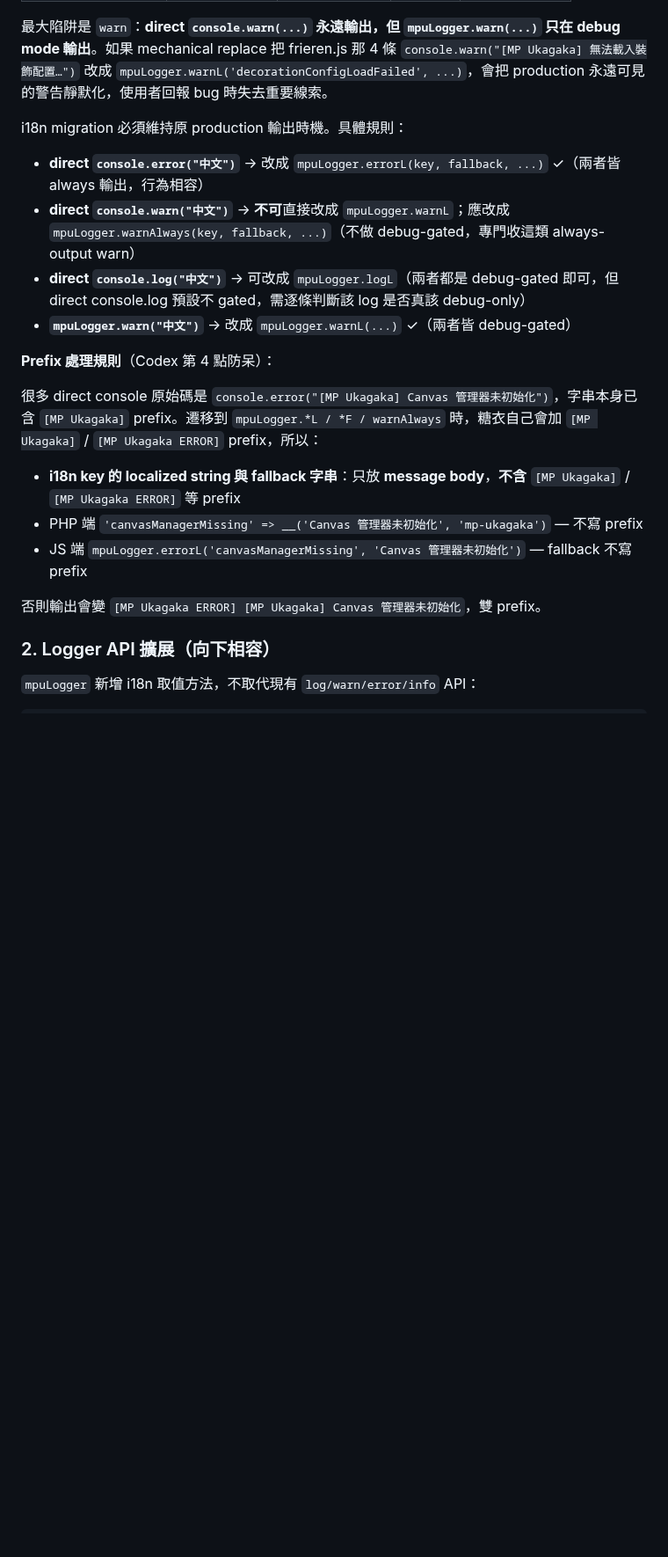
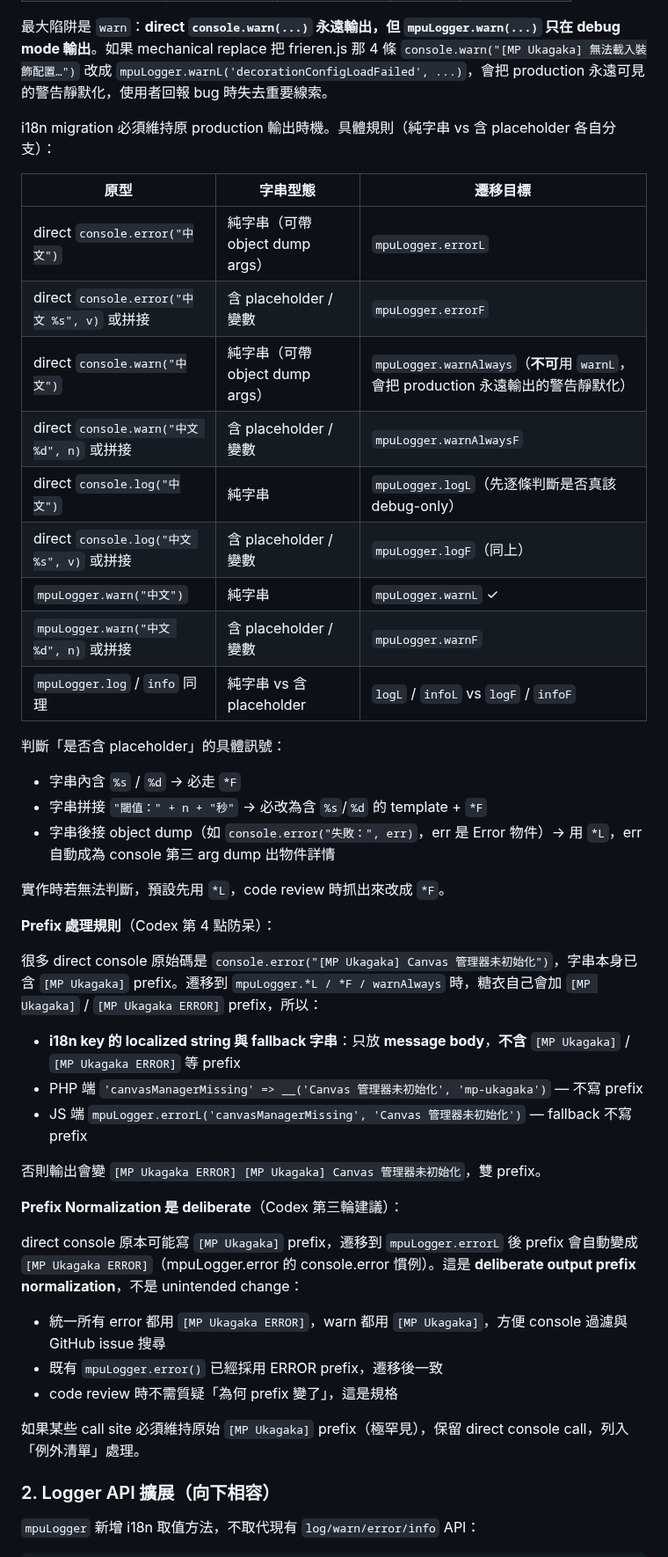
Before and after one commit to Horlicks-p/mp-ukagaka, a Markdown page: plan/Console_Log_i18n_Plan.md, the part around one of its changes. Shown at 88% size. GitHub-like rendering; blank space fills up the shorter version.

```diff
--- a/plan/Console_Log_i18n_Plan.md
+++ b/plan/Console_Log_i18n_Plan.md
@@ -117,12 +117,27 @@ PHP 端（`includes/core/frontend-functions.php` 的 `wp_localize_script`）：
 
 最大陷阱是 `warn`：**direct `console.warn(...)` 永遠輸出，但 `mpuLogger.warn(...)` 只在 debug mode 輸出**。如果 mechanical replace 把 frieren.js 那 4 條 `console.warn("[MP Ukagaka] 無法載入裝飾配置…")` 改成 `mpuLogger.warnL('decorationConfigLoadFailed', ...)`，會把 production 永遠可見的警告靜默化，使用者回報 bug 時失去重要線索。
 
-i18n migration 必須維持原 production 輸出時機。具體規則：
+i18n migration 必須維持原 production 輸出時機。具體規則（純字串 vs 含 placeholder 各自分支）：
 
-- **direct `console.error("中文")`** → 改成 `mpuLogger.errorL(key, fallback, ...)` ✓（兩者皆 always 輸出，行為相容）
-- **direct `console.warn("中文")`** → **不可**直接改成 `mpuLogger.warnL`；應改成 `mpuLogger.warnAlways(key, fallback, ...)`（不做 debug-gated，專門收這類 always-output warn）
-- **direct `console.log("中文")`** → 可改成 `mpuLogger.logL`（兩者都是 debug-gated 即可，但 direct console.log 預設不 gated，需逐條判斷該 log 是否真該 debug-only）
-- **`mpuLogger.warn("中文")`** → 改成 `mpuLogger.warnL(...)` ✓（兩者皆 debug-gated）
+| 原型 | 字串型態 | 遷移目標 |
+|---|---|---|
+| direct `console.error("中文")` | 純字串（可帶 object dump args） | `mpuLogger.errorL` |
+| direct `console.error("中文 %s", v)` 或拼接 | 含 placeholder / 變數 | `mpuLogger.errorF` |
+| direct `console.warn("中文")` | 純字串（可帶 object dump args） | `mpuLogger.warnAlways`（**不可**用 `warnL`，會把 production 永遠輸出的警告靜默化） |
+| direct `console.warn("中文 %d", n)` 或拼接 | 含 placeholder / 變數 | `mpuLogger.warnAlwaysF` |
+| direct `console.log("中文")` | 純字串 | `mpuLogger.logL`（先逐條判斷是否真該 debug-only） |
+| direct `console.log("中文 %s", v)` 或拼接 | 含 placeholder / 變數 | `mpuLogger.logF`（同上） |
+| `mpuLogger.warn("中文")` | 純字串 | `mpuLogger.warnL` ✓ |
+| `mpuLogger.warn("中文 %d", n)` 或拼接 | 含 placeholder / 變數 | `mpuLogger.warnF` |
+| `mpuLogger.log` / `info` 同理 | 純字串 vs 含 placeholder | `logL` / `infoL` vs `logF` / `infoF` |
+
+判斷「是否含 placeholder」的具體訊號：
+
+- 字串內含 `%s` / `%d` → 必走 `*F`
+- 字串拼接 `"閾值：" + n + "秒"` → 必改為含 `%s`/`%d` 的 template + `*F`
+- 字串後接 object dump（如 `console.error("失敗：", err)`，err 是 Error 物件）→ 用 `*L`，err 自動成為 console 第三 arg dump 出物件詳情
+
+實作時若無法判斷，預設先用 `*L`，code review 時抓出來改成 `*F`。
 
 **Prefix 處理規則**（Codex 第 4 點防呆）：
 
@@ -133,6 +148,16 @@ i18n migration 必須維持原 production 輸出時機。具體規則：
 - JS 端 `mpuLogger.errorL('canvasManagerMissing', 'Canvas 管理器未初始化')` — fallback 不寫 prefix
 
 否則輸出會變 `[MP Ukagaka ERROR] [MP Ukagaka] Canvas 管理器未初始化`，雙 prefix。
+
+**Prefix Normalization 是 deliberate**（Codex 第三輪建議）：
+
+direct console 原本可能寫 `[MP Ukagaka]` prefix，遷移到 `mpuLogger.errorL` 後 prefix 會自動變成 `[MP Ukagaka ERROR]`（mpuLogger.error 的 console.error 慣例）。這是 **deliberate output prefix normalization**，不是 unintended change：
+
+- 統一所有 error 都用 `[MP Ukagaka ERROR]`，warn 都用 `[MP Ukagaka]`，方便 console 過濾與 GitHub issue 搜尋
+- 既有 `mpuLogger.error()` 已經採用 ERROR prefix，遷移後一致
+- code review 時不需質疑「為何 prefix 變了」，這是規格
+
+如果某些 call site 必須維持原始 `[MP Ukagaka]` prefix（極罕見），保留 direct console call，列入「例外清單」處理。
 
 ### 2. Logger API 擴展（向下相容）
 
```
Also changed, not shown: other parts of plan/Console_Log_i18n_Plan.md (+32 -10 lines).
